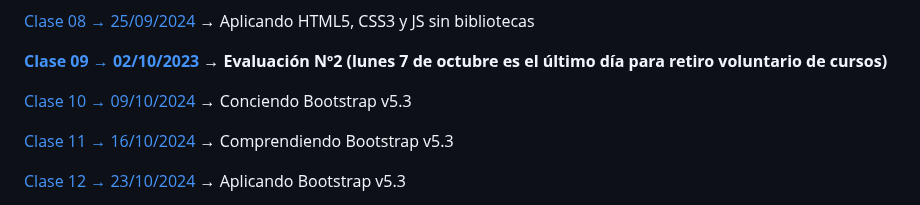
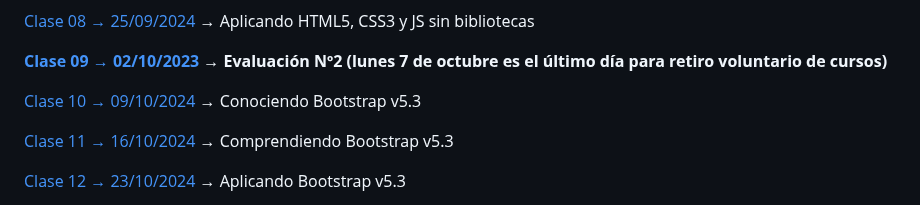
Before and after one commit to profesorfaco/dno096-2024, a Markdown page: README.md, the part around the change. Drawn GitHub-style.

```diff
--- a/README.md
+++ b/README.md
@@ -62,7 +62,7 @@ Clase 07 → 18/09/2024 → Receso de docencia bimestral (Se suspenden las clase
 
 **[Clase 09 → 02/10/2023](https://github.com/profesorfaco/dno096-2024/tree/main/clase-09) → Evaluación Nº2 (lunes 7 de octubre es el último día para retiro voluntario de cursos)**
 
-[Clase 10 → 09/10/2024](https://github.com/profesorfaco/dno096-2024/tree/main/clase-10) → Conciendo Bootstrap v5.3
+[Clase 10 → 09/10/2024](https://github.com/profesorfaco/dno096-2024/tree/main/clase-10) → Conociendo Bootstrap v5.3
 
 [Clase 11 → 16/10/2024](https://github.com/profesorfaco/dno096-2024/tree/main/clase-11) → Comprendiendo Bootstrap v5.3
 
```
